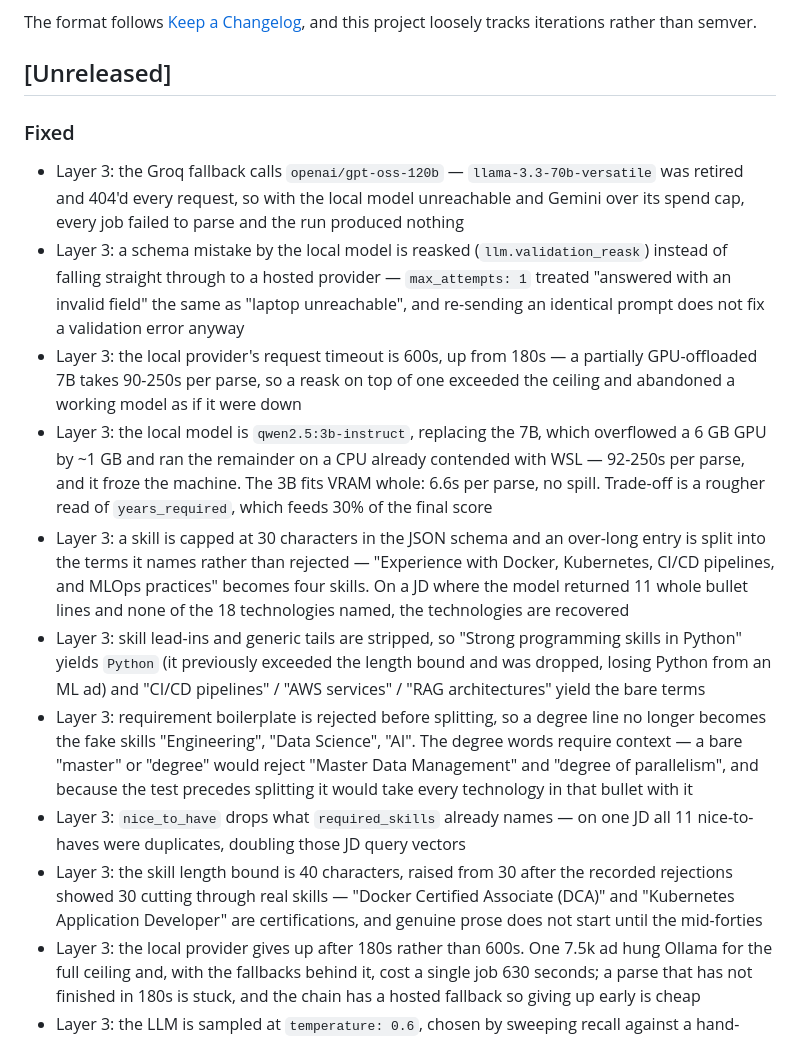
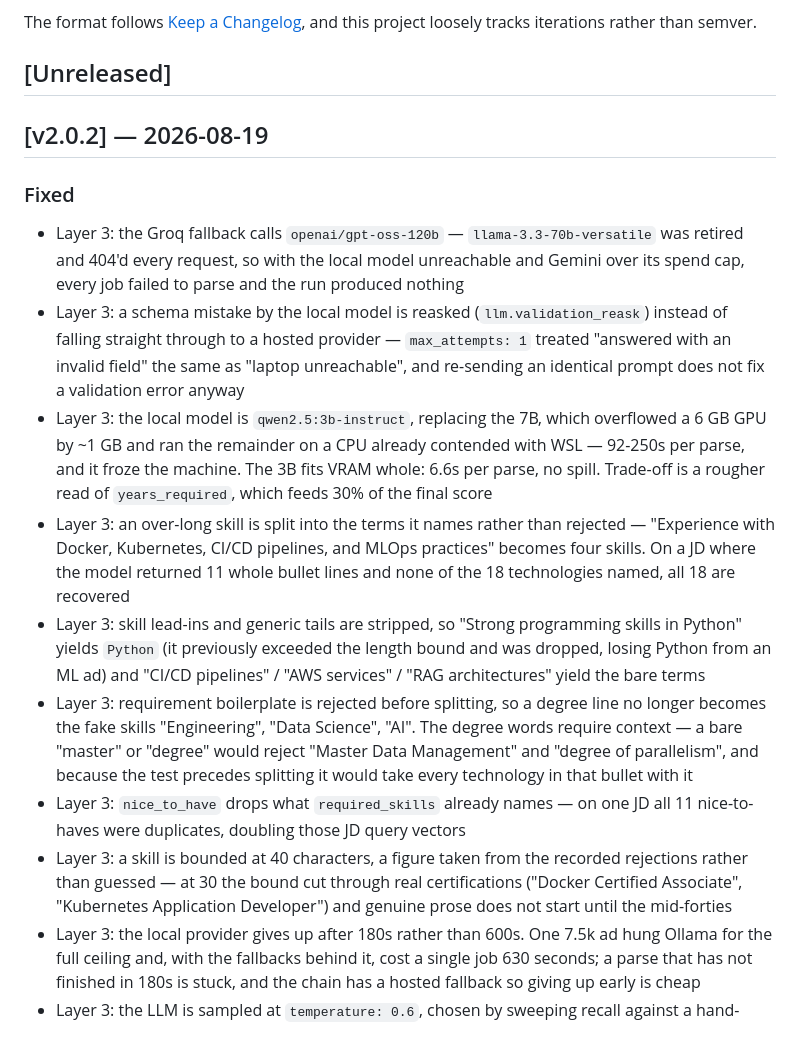
Before and after one commit to VishnujanNarayanan/Job_Application_Bot, a Markdown page: CHANGELOG.md, the part around the change. Drawn GitHub-style.

Commit message:
Release v2.0.2: date the changelog entry for this branch
Drops two superseded lines rather than shipping the route taken: the local
timeout moved 180 -> 600 -> 180 within the branch, and the skill bound 30 -> 40.
A changelog records the net change, not the detour.

```diff
--- a/CHANGELOG.md
+++ b/CHANGELOG.md
@@ -6,6 +6,8 @@ The format follows [Keep a Changelog](https://keepachangelog.com/en/1.1.0/),
 and this project loosely tracks iterations rather than semver.
 
 ## [Unreleased]
+
+## [v2.0.2] — 2026-08-19
 
 ### Fixed
 
@@ -17,19 +19,15 @@ and this project loosely tracks iterations rather than semver.
   instead of falling straight through to a hosted provider — `max_attempts: 1`
   treated "answered with an invalid field" the same as "laptop unreachable",
   and re-sending an identical prompt does not fix a validation error anyway
-- Layer 3: the local provider's request timeout is 600s, up from 180s — a
-  partially GPU-offloaded 7B takes 90-250s per parse, so a reask on top of one
-  exceeded the ceiling and abandoned a working model as if it were down
 - Layer 3: the local model is `qwen2.5:3b-instruct`, replacing the 7B, which
   overflowed a 6 GB GPU by ~1 GB and ran the remainder on a CPU already
   contended with WSL — 92-250s per parse, and it froze the machine. The 3B
   fits VRAM whole: 6.6s per parse, no spill. Trade-off is a rougher read of
   `years_required`, which feeds 30% of the final score
-- Layer 3: a skill is capped at 30 characters in the JSON schema and an
-  over-long entry is split into the terms it names rather than rejected —
-  "Experience with Docker, Kubernetes, CI/CD pipelines, and MLOps practices"
-  becomes four skills. On a JD where the model returned 11 whole bullet lines
-  and none of the 18 technologies named, the technologies are recovered
+- Layer 3: an over-long skill is split into the terms it names rather than
+  rejected — "Experience with Docker, Kubernetes, CI/CD pipelines, and MLOps
+  practices" becomes four skills. On a JD where the model returned 11 whole
+  bullet lines and none of the 18 technologies named, all 18 are recovered
 - Layer 3: skill lead-ins and generic tails are stripped, so "Strong
   programming skills in Python" yields `Python` (it previously exceeded the
   length bound and was dropped, losing Python from an ML ad) and "CI/CD
@@ -41,10 +39,10 @@ and this project loosely tracks iterations rather than semver.
   precedes splitting it would take every technology in that bullet with it
 - Layer 3: `nice_to_have` drops what `required_skills` already names — on one
   JD all 11 nice-to-haves were duplicates, doubling those JD query vectors
-- Layer 3: the skill length bound is 40 characters, raised from 30 after the
-  recorded rejections showed 30 cutting through real skills — "Docker
-  Certified Associate (DCA)" and "Kubernetes Application Developer" are
-  certifications, and genuine prose does not start until the mid-forties
+- Layer 3: a skill is bounded at 40 characters, a figure taken from the
+  recorded rejections rather than guessed — at 30 the bound cut through real
+  certifications ("Docker Certified Associate", "Kubernetes Application
+  Developer") and genuine prose does not start until the mid-forties
 - Layer 3: the local provider gives up after 180s rather than 600s. One 7.5k
   ad hung Ollama for the full ceiling and, with the fallbacks behind it, cost a
   single job 630 seconds; a parse that has not finished in 180s is stuck, and
```
